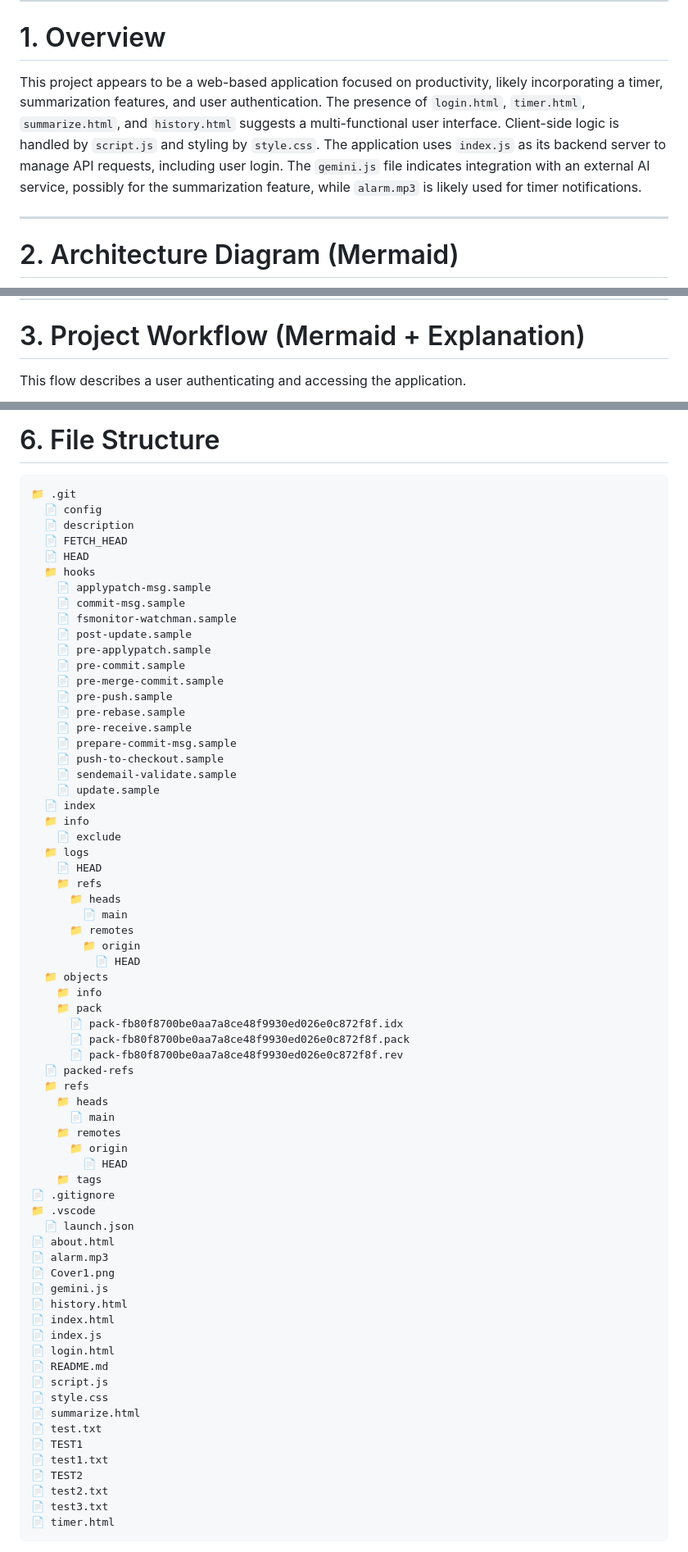
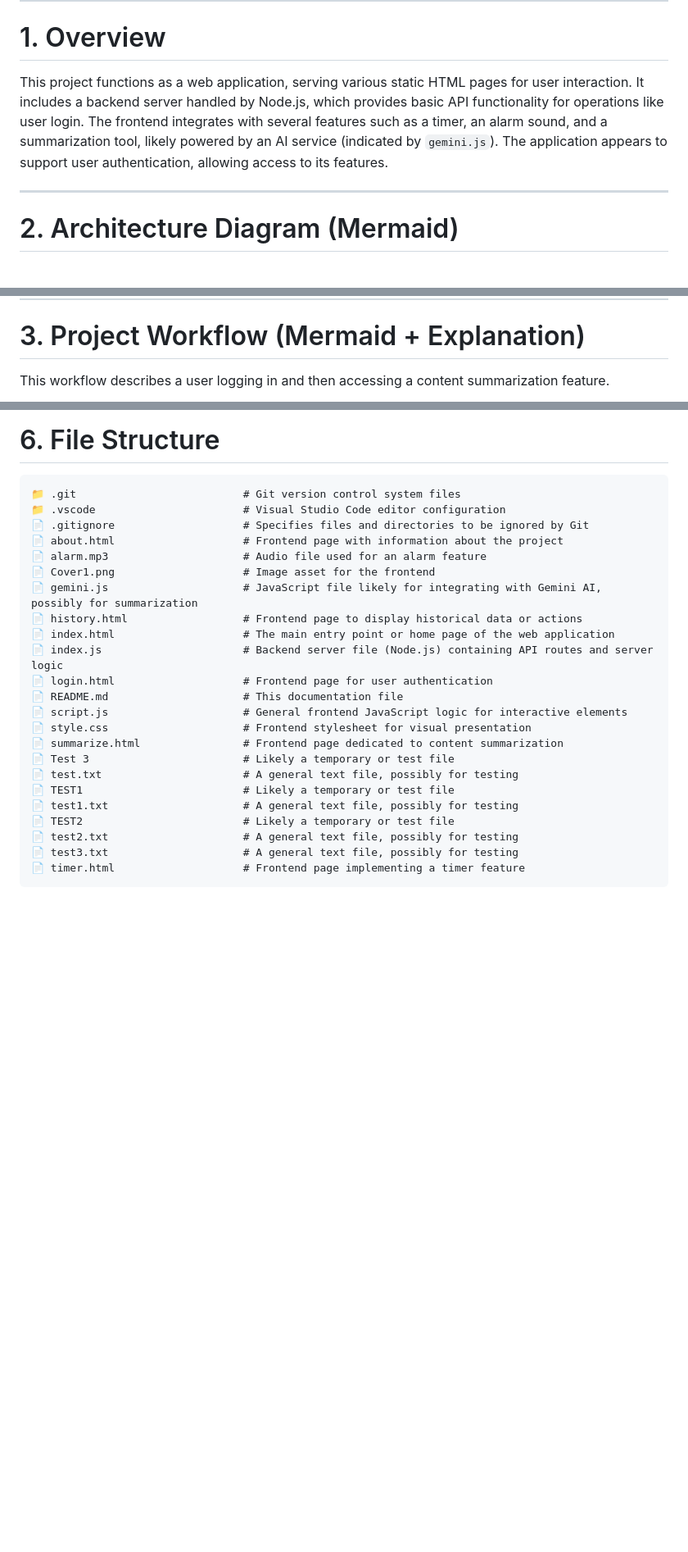
Before and after one commit to yogithasivakumar/FocusZen, a Markdown page: README.md, 3 parts joined by grey strips. Shown: that part at 82% size. Rendered like a GitHub page; blank space fills up the shorter version.

Commit message:
docs: auto-generate README using AutoDocs

````diff
--- a/README.md
+++ b/README.md
@@ -2,7 +2,7 @@
 
 # 1. Overview
 
-This project appears to be a web-based application focused on productivity, likely incorporating a timer, summarization features, and user authentication. The presence of `login.html`, `timer.html`, `summarize.html`, and `history.html` suggests a multi-functional user interface. Client-side logic is handled by `script.js` and styling by `style.css`. The application uses `index.js` as its backend server to manage API requests, including user login. The `gemini.js` file indicates integration with an external AI service, possibly for the summarization feature, while `alarm.mp3` is likely used for timer notifications.
+This project functions as a web application, serving various static HTML pages for user interaction. It includes a backend server handled by Node.js, which provides basic API functionality for operations like user login. The frontend integrates with several features such as a timer, an alarm sound, and a summarization tool, likely powered by an AI service (indicated by `gemini.js`). The application appears to support user authentication, allowing access to its features.
 
 ---
 
@@ -18,7 +19,7 @@ flowchart TD
 
 # 3. Project Workflow (Mermaid + Explanation)
 
-This flow describes a user authenticating and accessing the application.
+This workflow describes a user logging in and then accessing a content summarization feature.
 
 ```mermaid
 flowchart TD
@@ -65,71 +69,27 @@ This history shows recent activity around two files, `TEST1` and `TEST2`, sugges
 # 6. File Structure
 
 ```
-📁 .git
-  📄 config
-  📄 description
-  📄 FETCH_HEAD
-  📄 HEAD
-  📁 hooks
-    📄 applypatch-msg.sample
-    📄 commit-msg.sample
-    📄 fsmonitor-watchman.sample
-    📄 post-update.sample
-    📄 pre-applypatch.sample
-    📄 pre-commit.sample
-    📄 pre-merge-commit.sample
-    📄 pre-push.sample
-    📄 pre-rebase.sample
-    📄 pre-receive.sample
-    📄 prepare-commit-msg.sample
-    📄 push-to-checkout.sample
-    📄 sendemail-validate.sample
-    📄 update.sample
-  📄 index
-  📁 info
-    📄 exclude
-  📁 logs
-    📄 HEAD
-    📁 refs
-      📁 heads
-        📄 main
-      📁 remotes
-        📁 origin
-          📄 HEAD
-  📁 objects
-    📁 info
-    📁 pack
-      📄 pack-fb80f8700be0aa7a8ce48f9930ed026e0c872f8f.idx
-      📄 pack-fb80f8700be0aa7a8ce48f9930ed026e0c872f8f.pack
-      📄 pack-fb80f8700be0aa7a8ce48f9930ed026e0c872f8f.rev
-  📄 packed-refs
-  📁 refs
-    📁 heads
-      📄 main
-    📁 remotes
-      📁 origin
-        📄 HEAD
-    📁 tags
-📄 .gitignore
-📁 .vscode
-  📄 launch.json
-📄 about.html
-📄 alarm.mp3
-📄 Cover1.png
-📄 gemini.js
-📄 history.html
-📄 index.html
-📄 index.js
-📄 login.html
-📄 README.md
-📄 script.js
-📄 style.css
-📄 summarize.html
-📄 test.txt
-📄 TEST1
-📄 test1.txt
-📄 TEST2
-📄 test2.txt
-📄 test3.txt
-📄 timer.html
+📁 .git                          # Git version control system files
+📁 .vscode                       # Visual Studio Code editor configuration
+📄 .gitignore                    # Specifies files and directories to be ignored by Git
+📄 about.html                    # Frontend page with information about the project
+📄 alarm.mp3                     # Audio file used for an alarm feature
+📄 Cover1.png                    # Image asset for the frontend
+📄 gemini.js                     # JavaScript file likely for integrating with Gemini AI, possibly for summarization
+📄 history.html                  # Frontend page to display historical data or actions
+📄 index.html                    # The main entry point or home page of the web application
+📄 index.js                      # Backend server file (Node.js) containing API routes and server logic
+📄 login.html                    # Frontend page for user authentication
+📄 README.md                     # This documentation file
+📄 script.js                     # General frontend JavaScript logic for interactive elements
+📄 style.css                     # Frontend stylesheet for visual presentation
+📄 summarize.html                # Frontend page dedicated to content summarization
+📄 Test 3                        # Likely a temporary or test file
+📄 test.txt                      # A general text file, possibly for testing
+📄 TEST1                         # Likely a temporary or test file
+📄 test1.txt                     # A general text file, possibly for testing
+📄 TEST2                         # Likely a temporary or test file
+📄 test2.txt                     # A general text file, possibly for testing
+📄 test3.txt                     # A general text file, possibly for testing
+📄 timer.html                    # Frontend page implementing a timer feature
 ```
````
Also changed, not shown: other parts of README.md (+28 -44 lines).
